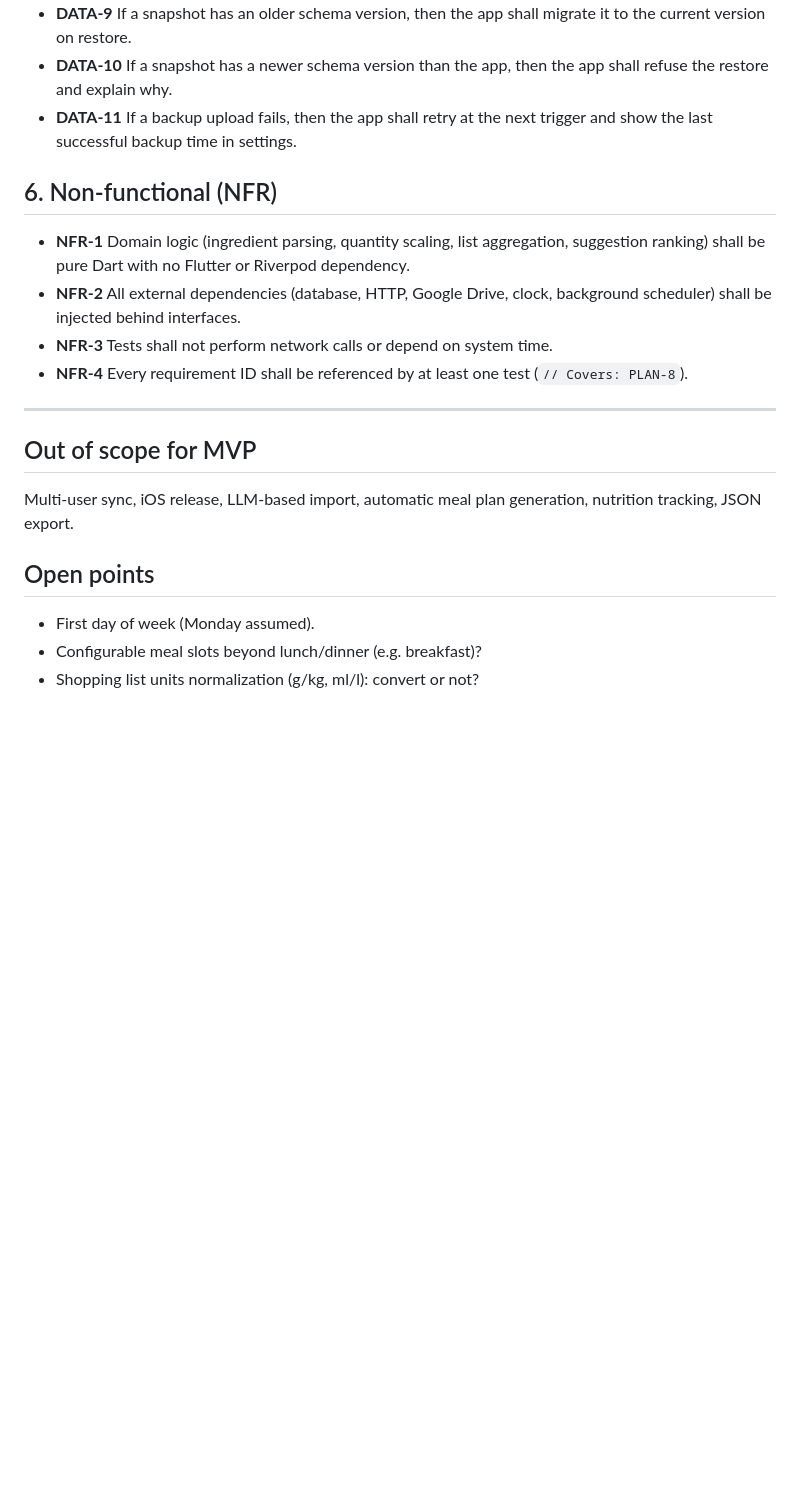
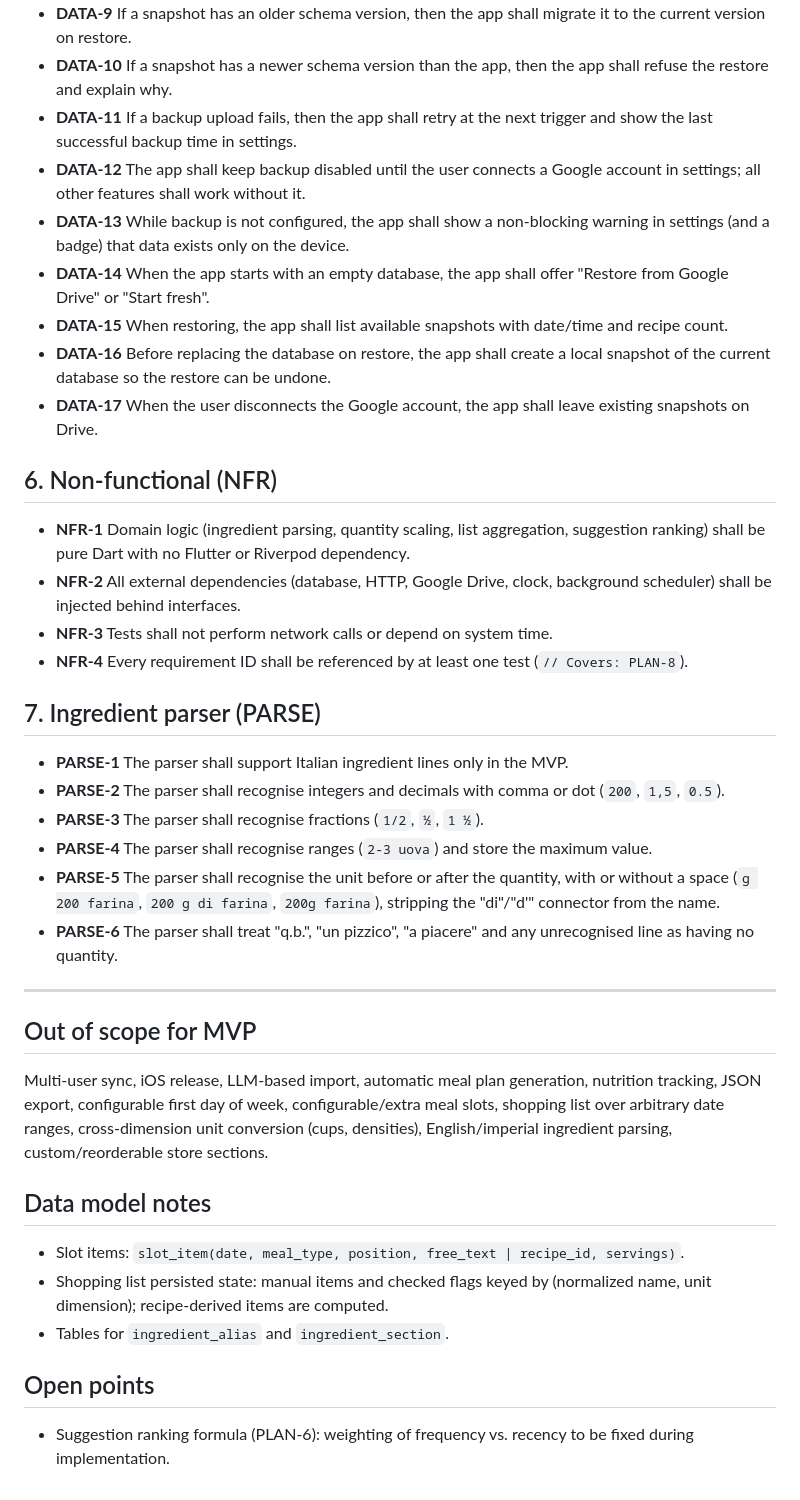
Before and after one commit to LucaPaganin/mirai-cook, a Markdown page: docs/requirements.md, the part around one of its changes. Drawn GitHub-style; blank space fills up the shorter version.

```diff
--- a/docs/requirements.md
+++ b/docs/requirements.md
@@ -71,6 +85,12 @@ EARS patterns used:
 - **DATA-9** If a snapshot has an older schema version, then the app shall migrate it to the current version on restore.
 - **DATA-10** If a snapshot has a newer schema version than the app, then the app shall refuse the restore and explain why.
 - **DATA-11** If a backup upload fails, then the app shall retry at the next trigger and show the last successful backup time in settings.
+- **DATA-12** The app shall keep backup disabled until the user connects a Google account in settings; all other features shall work without it.
+- **DATA-13** While backup is not configured, the app shall show a non-blocking warning in settings (and a badge) that data exists only on the device.
+- **DATA-14** When the app starts with an empty database, the app shall offer "Restore from Google Drive" or "Start fresh".
+- **DATA-15** When restoring, the app shall list available snapshots with date/time and recipe count.
+- **DATA-16** Before replacing the database on restore, the app shall create a local snapshot of the current database so the restore can be undone.
+- **DATA-17** When the user disconnects the Google account, the app shall leave existing snapshots on Drive.
 
 ## 6. Non-functional (NFR)
 
@@ -79,12 +99,26 @@ EARS patterns used:
 - **NFR-3** Tests shall not perform network calls or depend on system time.
 - **NFR-4** Every requirement ID shall be referenced by at least one test (`// Covers: PLAN-8`).
 
+## 7. Ingredient parser (PARSE)
+
+- **PARSE-1** The parser shall support Italian ingredient lines only in the MVP.
+- **PARSE-2** The parser shall recognise integers and decimals with comma or dot (`200`, `1,5`, `0.5`).
+- **PARSE-3** The parser shall recognise fractions (`1/2`, `½`, `1 ½`).
+- **PARSE-4** The parser shall recognise ranges (`2-3 uova`) and store the maximum value.
+- **PARSE-5** The parser shall recognise the unit before or after the quantity, with or without a space (`g 200 farina`, `200 g di farina`, `200g farina`), stripping the "di"/"d'" connector from the name.
+- **PARSE-6** The parser shall treat "q.b.", "un pizzico", "a piacere" and any unrecognised line as having no quantity.
+
 ---
 
 ## Out of scope for MVP
-Multi-user sync, iOS release, LLM-based import, automatic meal plan generation, nutrition tracking, JSON export.
+Multi-user sync, iOS release, LLM-based import, automatic meal plan generation, nutrition tracking, JSON export,
+configurable first day of week, configurable/extra meal slots, shopping list over arbitrary date ranges,
+cross-dimension unit conversion (cups, densities), English/imperial ingredient parsing, custom/reorderable store sections.
+
+## Data model notes
+- Slot items: `slot_item(date, meal_type, position, free_text | recipe_id, servings)`.
+- Shopping list persisted state: manual items and checked flags keyed by (normalized name, unit dimension); recipe-derived items are computed.
+- Tables for `ingredient_alias` and `ingredient_section`.
 
 ## Open points
-- First day of week (Monday assumed).
-- Configurable meal slots beyond lunch/dinner (e.g. breakfast)?
-- Shopping list units normalization (g/kg, ml/l): convert or not?
+- Suggestion ranking formula (PLAN-6): weighting of frequency vs. recency to be fixed during implementation.
```
Also changed, not shown: other parts of docs/requirements.md (+30 -16 lines).
